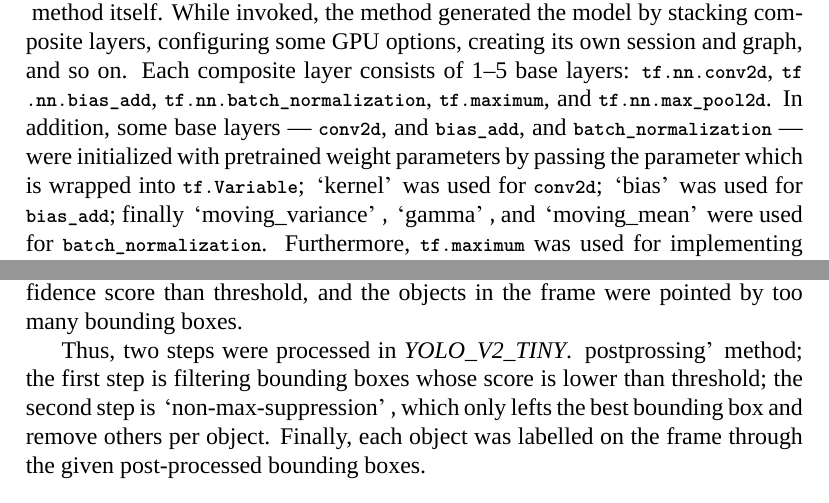
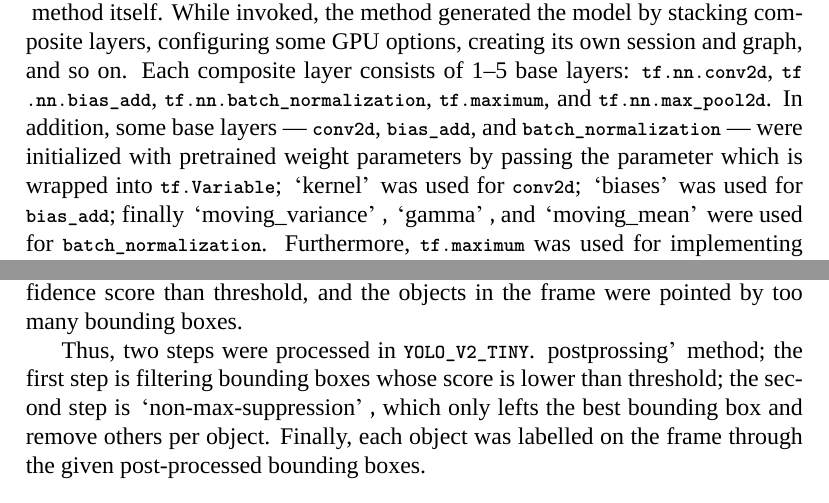
Before and after one commit to snowphone/CS492-Sys_for_ML, a LaTeX document (report/report.tex): two parts of pages 2 and 4 of 5, joined at a grey line, cut so that both start at the same text. Compiled offline with XeLaTeX; a missing font is replaced by an installed copy or a similar font.

Commit message:
Update report.tex
correcting typo and change some parts

```diff
--- a/report/report.tex
+++ b/report/report.tex
@@ -82,9 +82,9 @@ For each device, CPU and GPU, the inference time and end-to-end time were measur
 To detect objects, a \emph{YOLO\_V2\_TINY} instance was created by invoking \lstinline{__init__} method itself.
 While invoked, the method generated the model by stacking composite layers, configuring some GPU options, creating its own session and graph, and so on.
 Each composite layer consists of 1--5 base layers: \lstinline{tf.nn.conv2d}, \lstinline{tf.nn.bias_add}, \lstinline{tf.nn.batch_normalization}, \lstinline{tf.maximum}, and \lstinline{tf.nn.max_pool2d}.
-In addition, some base layers --- \lstinline{conv2d}, and \lstinline{bias_add}, and \lstinline{batch_normalization} --- were initialized with pretrained weight parameters by passing the parameter which is wrapped into \lstinline{tf.Variable};
+In addition, some base layers --- \lstinline{conv2d}, \lstinline{bias_add}, and \lstinline{batch_normalization} --- were initialized with pretrained weight parameters by passing the parameter which is wrapped into \lstinline{tf.Variable};
 ‘kernel’ was used for \lstinline{conv2d};
-‘bias’ was used for \lstinline{bias_add};
+‘biases’ was used for \lstinline{bias_add};
 finally ‘moving\_variance’, ‘gamma’, and ‘moving\_mean’ were used for \lstinline{batch_normalization}. Furthermore, \lstinline{tf.maximum} was used for implementing leakyRelu layer and \lstinline{max_pool2d} layer was set by a $(2 \times 2)$ kernel and a $(2 \times 2)$ stride except the last \lstinline{max_pool2d}, which was set by $(1 \times 1)$ stride. Therefore, the \emph{Tiny YOLOv2} model was generated as Figure \ref{figure:graph}.
 Although the main logic was completed, some implementation details still remained. For the sake of preventing memory error in GPU mode, \lstinline{per_process_gpu_memory_fraction} configuration was added.
 
@@ -110,7 +110,7 @@ After boilerplate codes were executed, the main loop started.
  After being resized, tensors were inferred by the instance.
  The tensors are a set of bounding boxes, whereas they were not yet enough to represent objects in the frame because there were bounding boxes with a low confidence score than threshold, and the objects in the frame were pointed by too many bounding boxes.
 
-Thus, two steps were processed in \emph{YOLO\_V2\_TINY}.
+Thus, two steps were processed in \lstinline{YOLO_V2_TINY}.
 postprossing’ method; the first step is filtering bounding boxes whose score is lower than threshold; the second step is ‘non-max-suppression’, which only lefts the best bounding box and remove others per object.
 Finally, each object was labelled on the frame through the given post-processed bounding boxes.
 
```
Also changed, not shown: report/report.tex (2 more changed lines).
